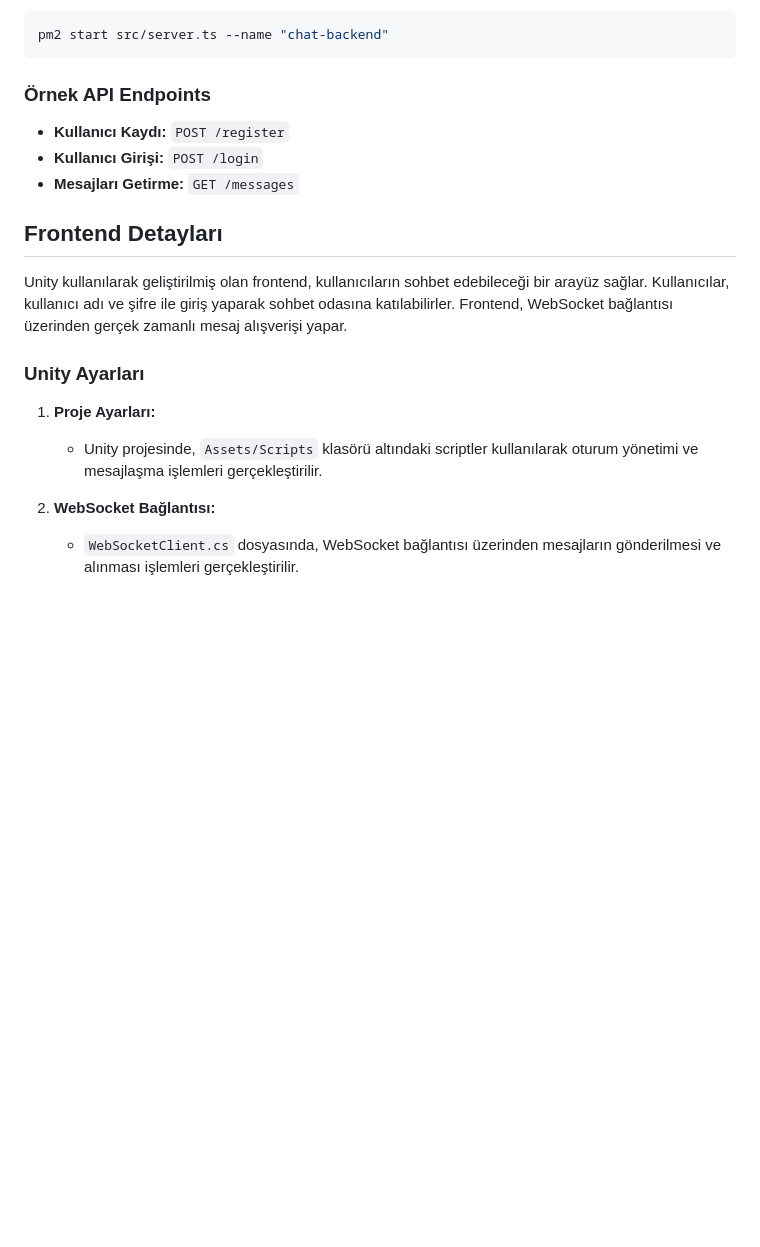
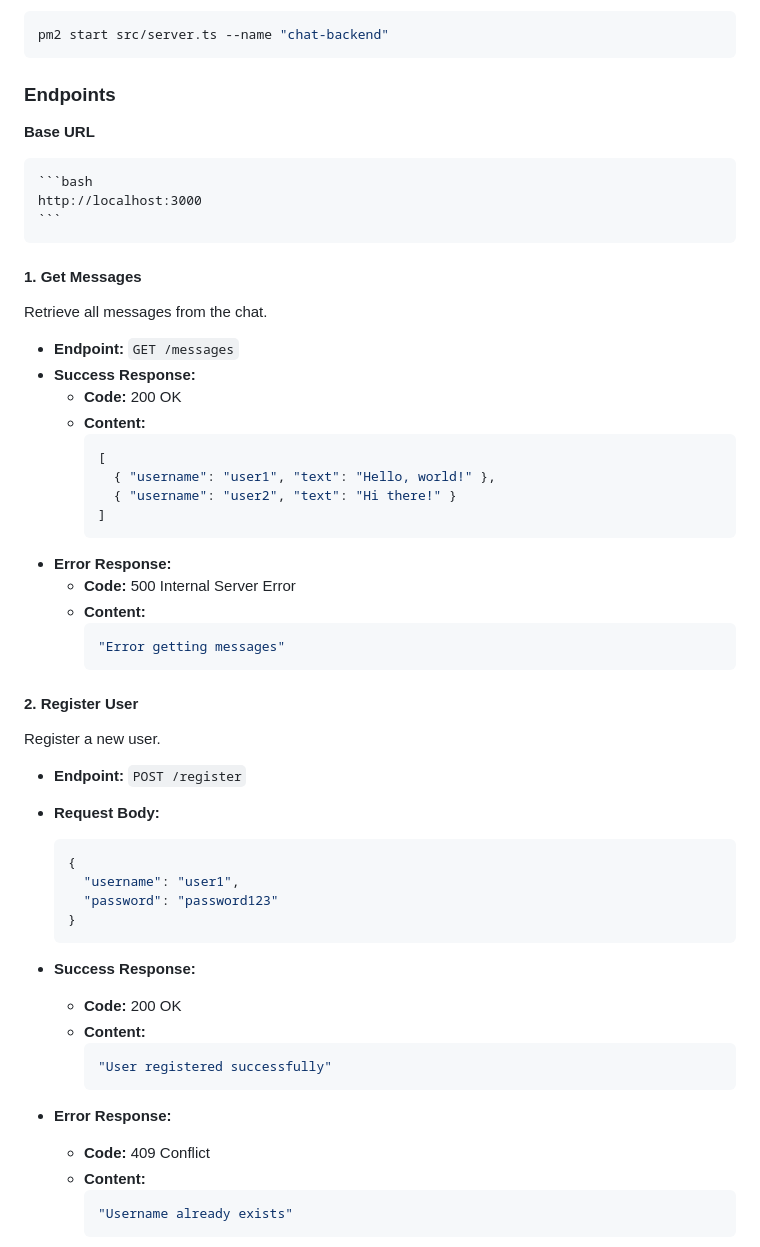
Before and after one commit to umutkarakas34/Realtime-Chat-Unity-Backend, a Markdown page: readme.md, the part around one of its changes. Rendered like a GitHub page; blank space fills up the shorter version.

````diff
--- a/readme.md
+++ b/readme.md
@@ -132,21 +132,58 @@ Backend'in çalıştırılması için PM2 kullanılır:
 pm2 start src/server.ts --name "chat-backend"
 ```
 
-### Örnek API Endpoints
+### Endpoints
 
-- **Kullanıcı Kaydı:** `POST /register`
-- **Kullanıcı Girişi:** `POST /login`
-- **Mesajları Getirme:** `GET /messages`
+**Base URL**
 
-## Frontend Detayları
+    ```bash
+    http://localhost:3000
+    ```
 
-Unity kullanılarak geliştirilmiş olan frontend, kullanıcıların sohbet edebileceği bir arayüz sağlar. Kullanıcılar, kullanıcı adı ve şifre ile giriş yaparak sohbet odasına katılabilirler. Frontend, WebSocket bağlantısı üzerinden gerçek zamanlı mesaj alışverişi yapar.
+#### 1. **Get Messages**
 
-### Unity Ayarları
+Retrieve all messages from the chat.
 
-1. **Proje Ayarları:**
+- **Endpoint:** `GET /messages`
+- **Success Response:**
+  - **Code:** 200 OK
+  - **Content:**
+    ```json
+    [
+      { "username": "user1", "text": "Hello, world!" },
+      { "username": "user2", "text": "Hi there!" }
+    ]
+    ```
+- **Error Response:**
+  - **Code:** 500 Internal Server Error
+  - **Content:**
+    ```json
+    "Error getting messages"
+    ```
 
-   - Unity projesinde, `Assets/Scripts` klasörü altındaki scriptler kullanılarak oturum yönetimi ve mesajlaşma işlemleri gerçekleştirilir.
+#### 2. **Register User**
 
-2. **WebSocket Bağlantısı:**
-   - `WebSocketClient.cs` dosyasında, WebSocket bağlantısı üzerinden mesajların gönderilmesi ve alınması işlemleri gerçekleştirilir.
+Register a new user.
+
+- **Endpoint:** `POST /register`
+- **Request Body:**
+  ```json
+  {
+    "username": "user1",
+    "password": "password123"
+  }
+  ```
+- **Success Response:**
+  - **Code:** 200 OK
+  - **Content:**
+    ```json
+    "User registered successfully"
+    ```
+- **Error Response:**
+
+  - **Code:** 409 Conflict
+  - **Content:**
+    ```json
+    "Username already exists"
+    ```
+
````
Also changed, not shown: other parts of readme.md (+113 -2 lines).
